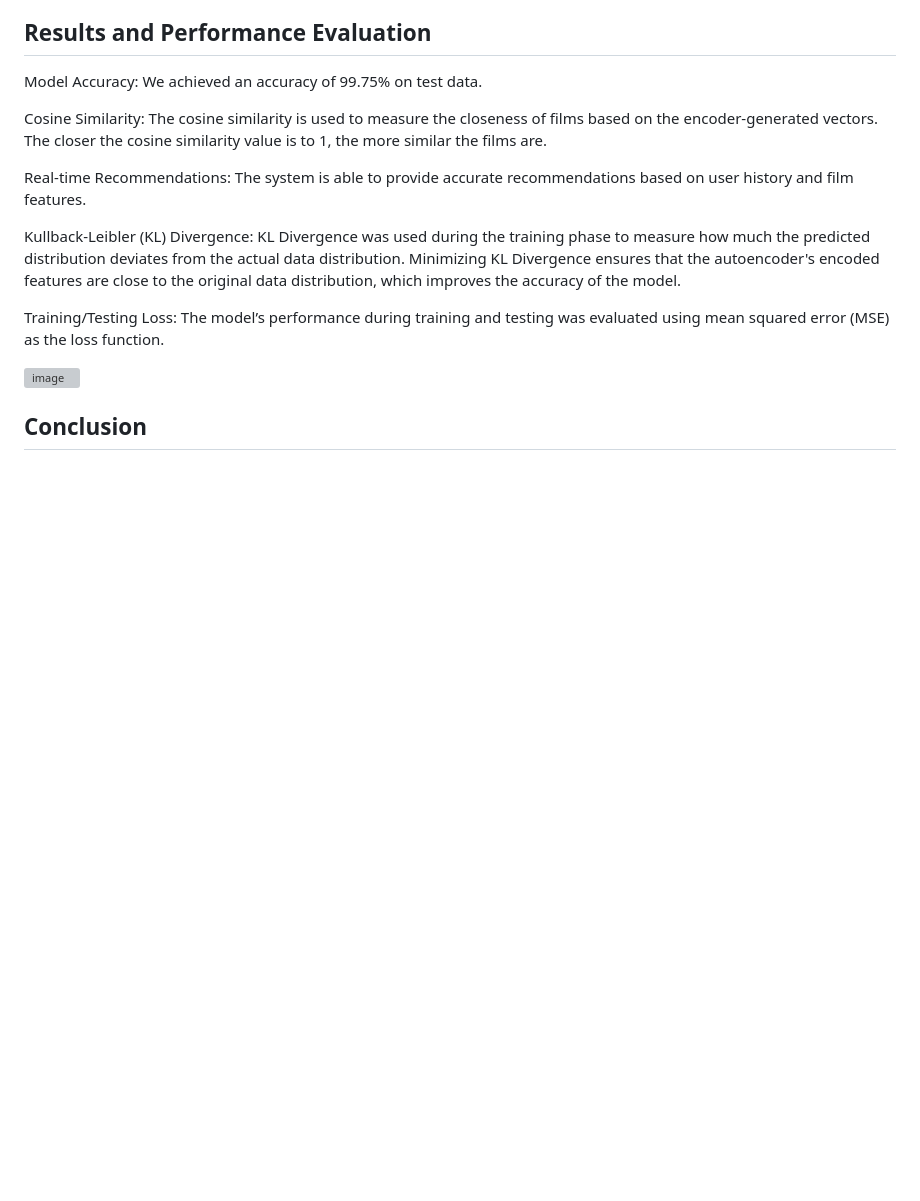
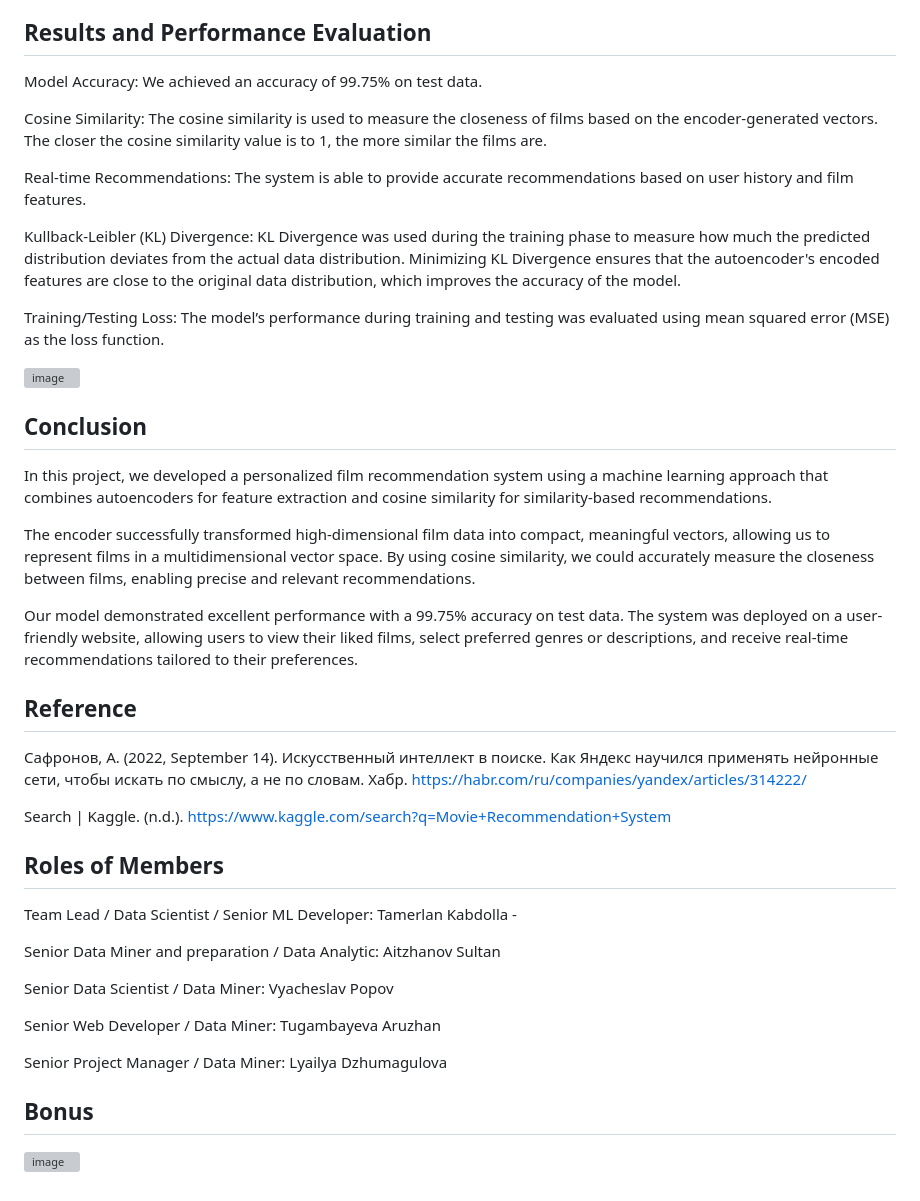
Before and after one commit to TamerPC/MovieRecomndation, a Markdown page: README.md, the part around the change. Rendered like a GitHub page; blank space fills up the shorter version; grey boxes are pictures that could not be loaded.

```diff
--- a/README.md
+++ b/README.md
@@ -106,3 +106,31 @@ Training/Testing Loss: The model’s performance during training and testing was
 ![image](https://github.com/user-attachments/assets/d7cbe1ff-e5cc-432a-bf56-946ff7724a5b)
 
 ## Conclusion
+
+In this project, we developed a personalized film recommendation system using a machine learning approach that combines autoencoders for feature extraction and cosine similarity for similarity-based recommendations.
+
+The encoder successfully transformed high-dimensional film data into compact, meaningful vectors, allowing us to represent films in a multidimensional vector space. By using cosine similarity, we could accurately measure the closeness between films, enabling precise and relevant recommendations.
+
+Our model demonstrated excellent performance with a 99.75% accuracy on test data. The system was deployed on a user-friendly website, allowing users to view their liked films, select preferred genres or descriptions, and receive real-time recommendations tailored to their preferences.
+
+## Reference
+
+Сафронов, А. (2022, September 14). Искусственный интеллект в поиске. Как Яндекс научился применять нейронные сети, чтобы искать по смыслу, а не по словам. Хабр. https://habr.com/ru/companies/yandex/articles/314222/
+
+Search | Kaggle. (n.d.). https://www.kaggle.com/search?q=Movie+Recommendation+System
+
+## Roles of Members
+Team Lead / Data Scientist / Senior ML Developer: Tamerlan Kabdolla -
+
+Senior Data Miner and preparation / Data Analytic: Aitzhanov Sultan
+
+Senior Data Scientist / Data Miner: Vyacheslav Popov
+
+Senior Web Developer / Data Miner: Tugambayeva Aruzhan
+
+Senior Project Manager / Data Miner:
+Lyailya Dzhumagulova
+
+## Bonus
+
+![image](https://github.com/user-attachments/assets/5ff9da3f-3480-469e-986a-902c82df2aa2)
```
